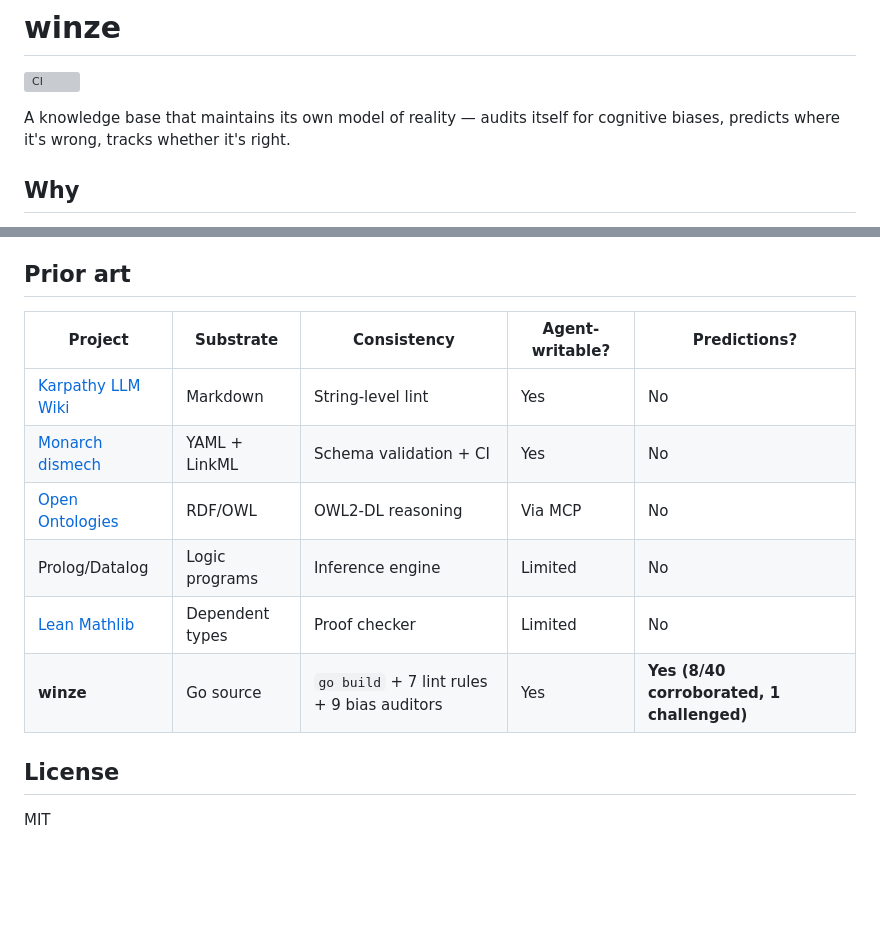
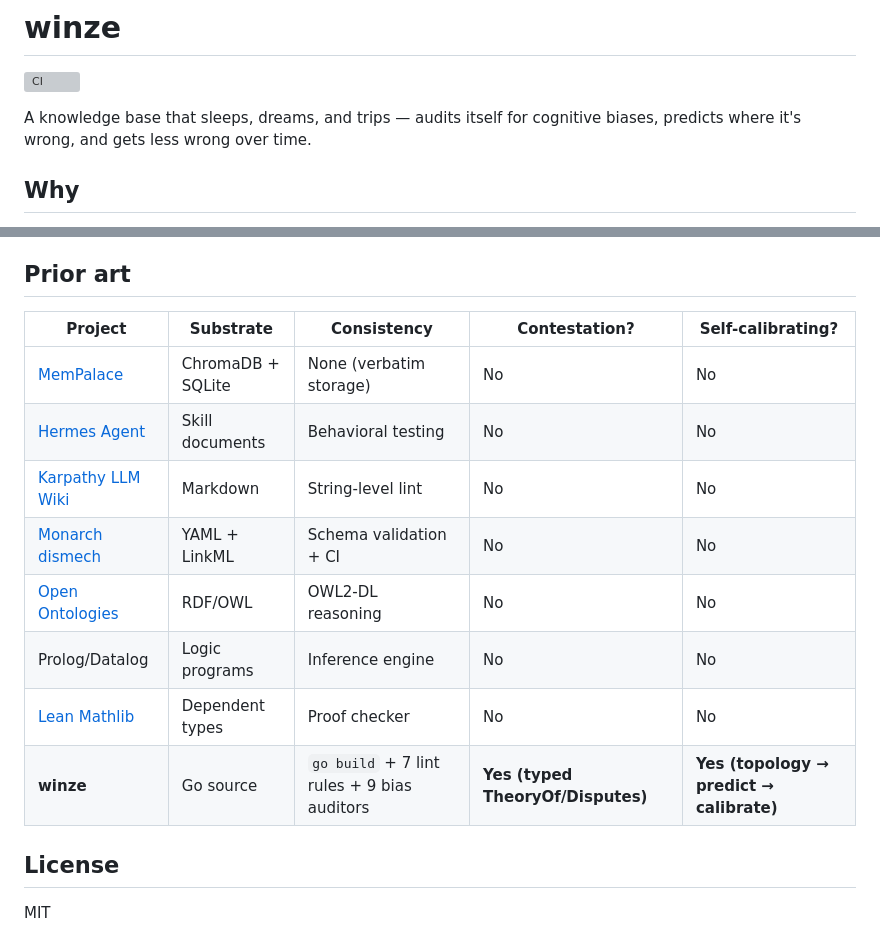
Before and after one commit to justinstimatze/winze, a Markdown page: README.md, 2 parts joined by grey strips. Rendered like a GitHub page; blank space fills up the shorter version; grey boxes are pictures that could not be loaded.

```diff
--- a/README.md
+++ b/README.md
@@ -2,7 +2,7 @@
 
 [![CI](https://github.com/justinstimatze/winze/actions/workflows/ci.yml/badge.svg)](https://github.com/justinstimatze/winze/actions/workflows/ci.yml)
 
-A knowledge base that maintains its own model of reality — audits itself for cognitive biases, predicts where it's wrong, tracks whether it's right.
+A knowledge base that sleeps, dreams, and trips — audits itself for cognitive biases, predicts where it's wrong, and gets less wrong over time.
 
 ## Why
 
@@ -167,13 +206,15 @@ LLM phases use the Anthropic API via `ANTHROPIC_API_KEY`. `CLAUDE.md` has agent
 ## Prior art
 
-| Project | Substrate | Consistency | Agent-writable? | Predictions? |
-|---------|-----------|-------------|----------------|-------------|
-| [Karpathy LLM Wiki](https://gist.github.com/karpathy/442a6bf555914893e9891c11519de94f) | Markdown | String-level lint | Yes | No |
-| [Monarch dismech](https://github.com/monarch-initiative/dismech) | YAML + LinkML | Schema validation + CI | Yes | No |
-| [Open Ontologies](https://github.com/fabio-rovai/open-ontologies) | RDF/OWL | OWL2-DL reasoning | Via MCP | No |
-| Prolog/Datalog | Logic programs | Inference engine | Limited | No |
-| [Lean Mathlib](https://github.com/leanprover-community/mathlib4) | Dependent types | Proof checker | Limited | No |
-| **winze** | Go source | `go build` + 7 lint rules + 9 bias auditors | Yes | **Yes (8/40 corroborated, 1 challenged)** |
+| Project | Substrate | Consistency | Contestation? | Self-calibrating? |
+|---------|-----------|-------------|--------------|-------------------|
+| [MemPalace](https://github.com/milla-jovovich/mempalace) | ChromaDB + SQLite | None (verbatim storage) | No | No |
+| [Hermes Agent](https://github.com/nousresearch/hermes-agent) | Skill documents | Behavioral testing | No | No |
+| [Karpathy LLM Wiki](https://gist.github.com/karpathy/442a6bf555914893e9891c11519de94f) | Markdown | String-level lint | No | No |
+| [Monarch dismech](https://github.com/monarch-initiative/dismech) | YAML + LinkML | Schema validation + CI | No | No |
+| [Open Ontologies](https://github.com/fabio-rovai/open-ontologies) | RDF/OWL | OWL2-DL reasoning | No | No |
+| Prolog/Datalog | Logic programs | Inference engine | No | No |
+| [Lean Mathlib](https://github.com/leanprover-community/mathlib4) | Dependent types | Proof checker | No | No |
+| **winze** | Go source | `go build` + 7 lint rules + 9 bias auditors | **Yes (typed TheoryOf/Disputes)** | **Yes (topology → predict → calibrate)** |
 
 ## License
 
```
Also changed, not shown: other parts of README.md (+39 -0 lines).
